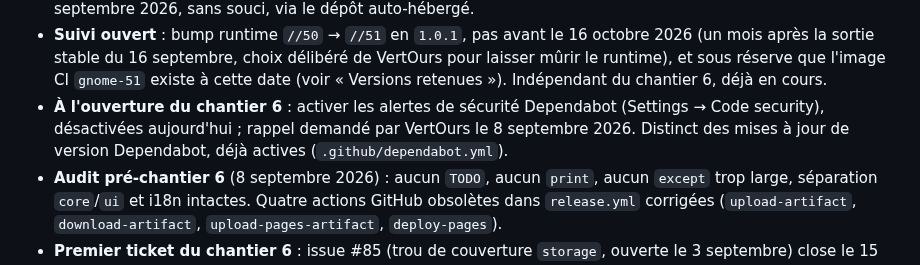
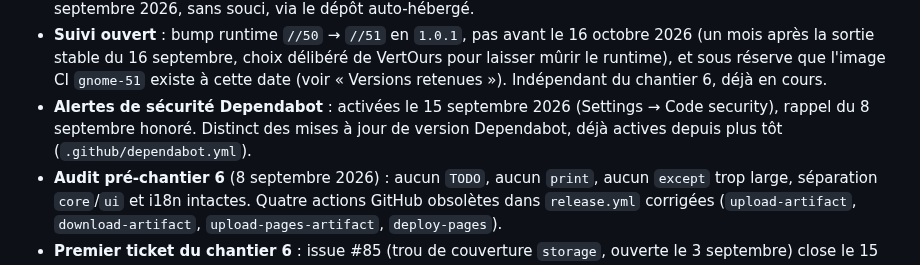
Before and after one commit to VertOurs/Rature, a Markdown page: STATE.md, the part around the change. Rendered like a GitHub page.

Commit message:
docs(state): Dependabot security alerts enabled (#110)
Claude-Session: https://claude.ai/code/session_016dc3ie4WDMvrZB2VP6SM5D

Co-authored-by: Claude Sonnet 5 <noreply@anthropic.com>

```diff
--- a/STATE.md
+++ b/STATE.md
@@ -18,10 +18,10 @@ condense en trois lignes. Ce qui est durable part dans un ADR ou dans
   choix délibéré de VertOurs pour laisser mûrir le runtime), et sous
   réserve que l'image CI `gnome-51` existe à cette date (voir « Versions
   retenues »). Indépendant du chantier 6, déjà en cours.
-- **À l'ouverture du chantier 6** : activer les alertes de sécurité
-  Dependabot (Settings → Code security), désactivées aujourd'hui ;
-  rappel demandé par VertOurs le 8 septembre 2026. Distinct des mises à
-  jour de version Dependabot, déjà actives (`.github/dependabot.yml`).
+- **Alertes de sécurité Dependabot** : activées le 15 septembre 2026
+  (Settings → Code security), rappel du 8 septembre honoré. Distinct des
+  mises à jour de version Dependabot, déjà actives depuis plus tôt
+  (`.github/dependabot.yml`).
 - **Audit pré-chantier 6** (8 septembre 2026) : aucun `TODO`, aucun
   `print`, aucun `except` trop large, séparation `core`/`ui` et i18n
   intactes. Quatre actions GitHub obsolètes dans `release.yml` corrigées
```
